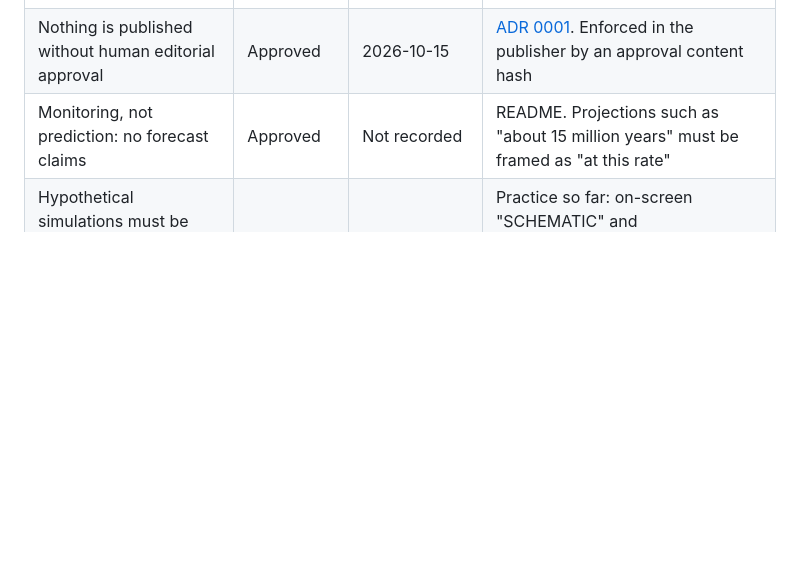
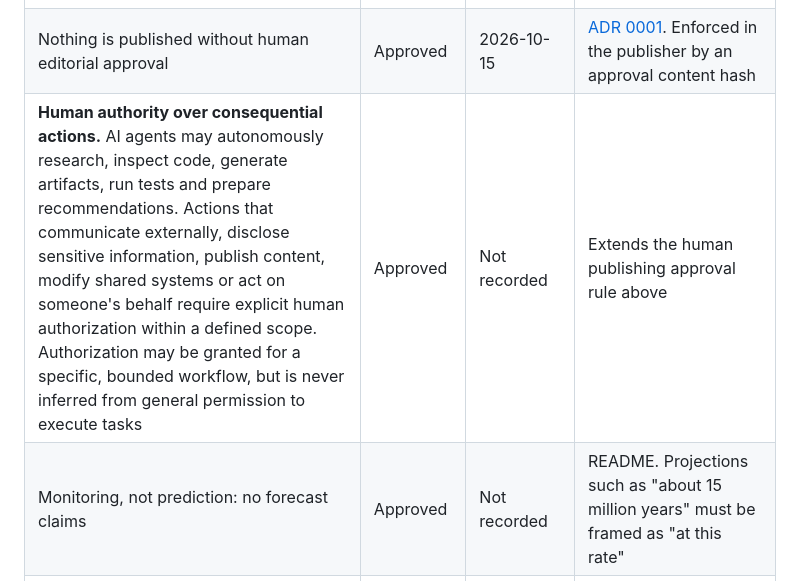
Before and after one commit to steffencrespo/next-huge-quake, a Markdown page: docs/DECISION_LOG.md, the part around the change. GitHub-like rendering; blank space fills up the shorter version.

Commit message:
Record human-authority principle; clarify PROJECT_STATUS is a snapshot

```diff
--- a/docs/DECISION_LOG.md
+++ b/docs/DECISION_LOG.md
@@ -24,6 +24,7 @@ Dates are given only where the repository or PR history establishes them. "Not r
 | --- | --- | --- | --- |
 | Deterministic fact validation is a hard gate; an LLM review can never override a failed check | Approved | In force since M1 merged, 2026-10-16 (PR #1) | Implemented for `quake_news` only. Edu, historic, kids and Myth vs Fact claims are verified by hand against sources (Myth vs Fact also has a claims spec) |
 | Nothing is published without human editorial approval | Approved | 2026-10-15 | [ADR 0001](decisions/0001-m5-earthquake-monitoring.md). Enforced in the publisher by an approval content hash |
+| **Human authority over consequential actions.** AI agents may autonomously research, inspect code, generate artifacts, run tests and prepare recommendations. Actions that communicate externally, disclose sensitive information, publish content, modify shared systems or act on someone's behalf require explicit human authorization within a defined scope. Authorization may be granted for a specific, bounded workflow, but is never inferred from general permission to execute tasks | Approved | Not recorded | Extends the human publishing approval rule above |
 | Monitoring, not prediction: no forecast claims | Approved | Not recorded | README. Projections such as "about 15 million years" must be framed as "at this rate" |
 | Hypothetical simulations must be clearly distinguished from real footage and verified data | Approved | Not recorded | Practice so far: on-screen "SCHEMATIC" and "ILLUSTRATIVE" labels. Extending this to generated visuals is covered under assets below |
 | Avoid duplicate or near-identical content | Approved as a principle | Not recorded | Checked by hand against the catalog. Automated catalog-aware prevention is a roadmap item, not built |
```
Also changed, not shown: docs/PROJECT_STATUS.md (+1 -1 lines).
